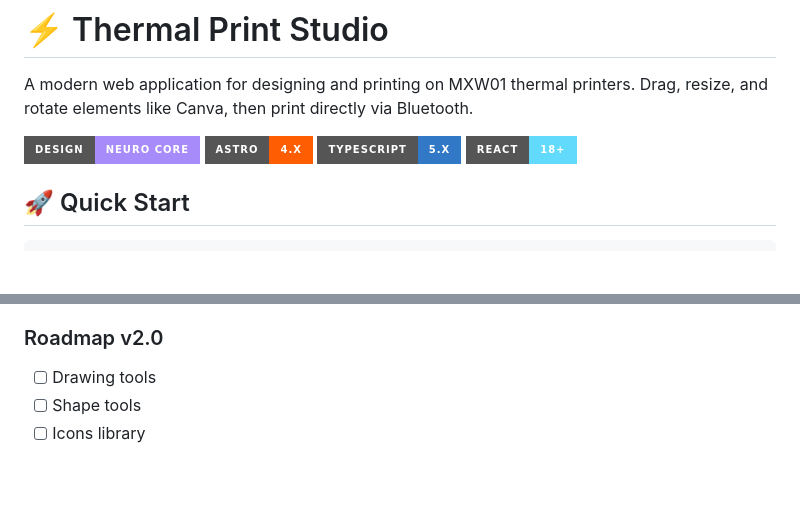
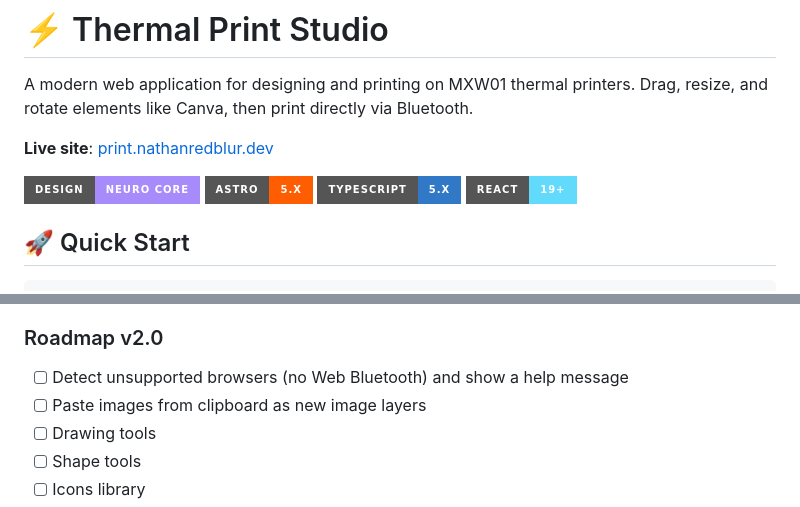
Before and after one commit to nathanredblur/brutal-print, a Markdown page: README.md, 2 parts joined by grey strips. Drawn GitHub-style; badges without logos; blank space fills up the shorter version.

```diff
--- a/README.md
+++ b/README.md
@@ -2,10 +2,12 @@
 
 A modern web application for designing and printing on MXW01 thermal printers. Drag, resize, and rotate elements like Canva, then print directly via Bluetooth.
 
+**Live site**: [print.nathanredblur.dev](https://print.nathanredblur.dev/)
+
 ![Neuro Core Design](https://img.shields.io/badge/Design-Neuro_Core-A78BFA?style=for-the-badge)
-![Astro](https://img.shields.io/badge/Astro-4.x-FF5D01?style=for-the-badge&logo=astro)
+![Astro](https://img.shields.io/badge/Astro-5.x-FF5D01?style=for-the-badge&logo=astro)
 ![TypeScript](https://img.shields.io/badge/TypeScript-5.x-3178C6?style=for-the-badge&logo=typescript)
-![React](https://img.shields.io/badge/React-18+-61DAFB?style=for-the-badge&logo=react)
+![React](https://img.shields.io/badge/React-19+-61DAFB?style=for-the-badge&logo=react)
 
 ## 🚀 Quick Start
 
@@ -137,6 +139,8 @@ See [DEBUGGING.md](./DEBUGGING.md) for detailed troubleshooting.
 
 ### Roadmap v2.0
 
+- [ ] Detect unsupported browsers (no Web Bluetooth) and show a help message
+- [ ] Paste images from clipboard as new image layers
 - [ ] Drawing tools
 - [ ] Shape tools
 - [ ] Icons library
```
Also changed, not shown: CLAUDE.md (added, +47 -0 lines).
